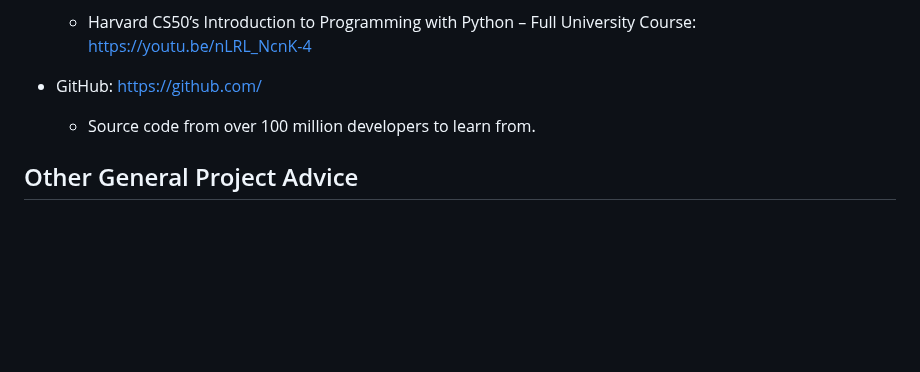
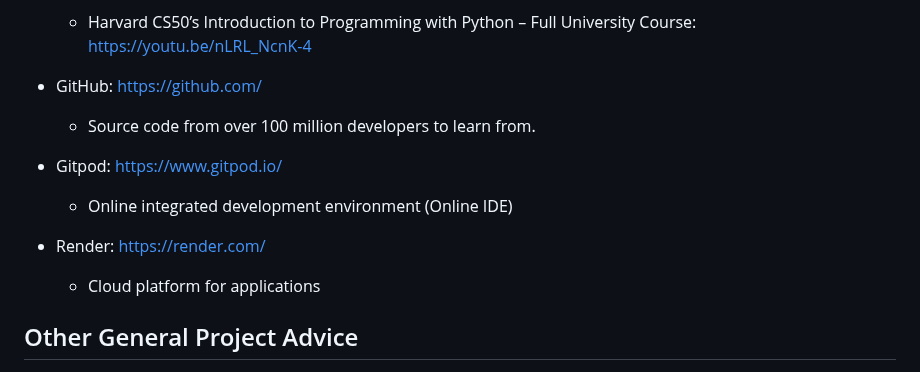
Before and after one commit to linobollansee/pythonic-games, a Markdown page: README.md, the part around the change. GitHub-like rendering; blank space fills up the shorter version.

Commit message:
Add gitpod and render to README.md

```diff
--- a/README.md
+++ b/README.md
@@ -276,6 +276,14 @@ This project was deployed using the Code Institute's mock terminal for Render.
 
   - Source code from over 100 million developers to learn from.
 
+- Gitpod: [https://www.gitpod.io/](https://www.gitpod.io/)
+
+  - Online integrated development environment (Online IDE)
+
+- Render: [https://render.com/](https://render.com/)
+
+  - Cloud platform for applications
+
 ## Other General Project Advice
 
 - Diligent and thorough testing, characterized by unwavering attention to detail, is fundamental to mastering Python and progressing in its application development journey. This persistent quest to detect any signs of errors, anomalies, or areas for improvement is essential for refining one's skills and expertise with the language. Such rigorous testing serves as a cornerstone, providing a solid foundation upon which to build proficiency and tackle increasingly complex challenges in Python development.
```
